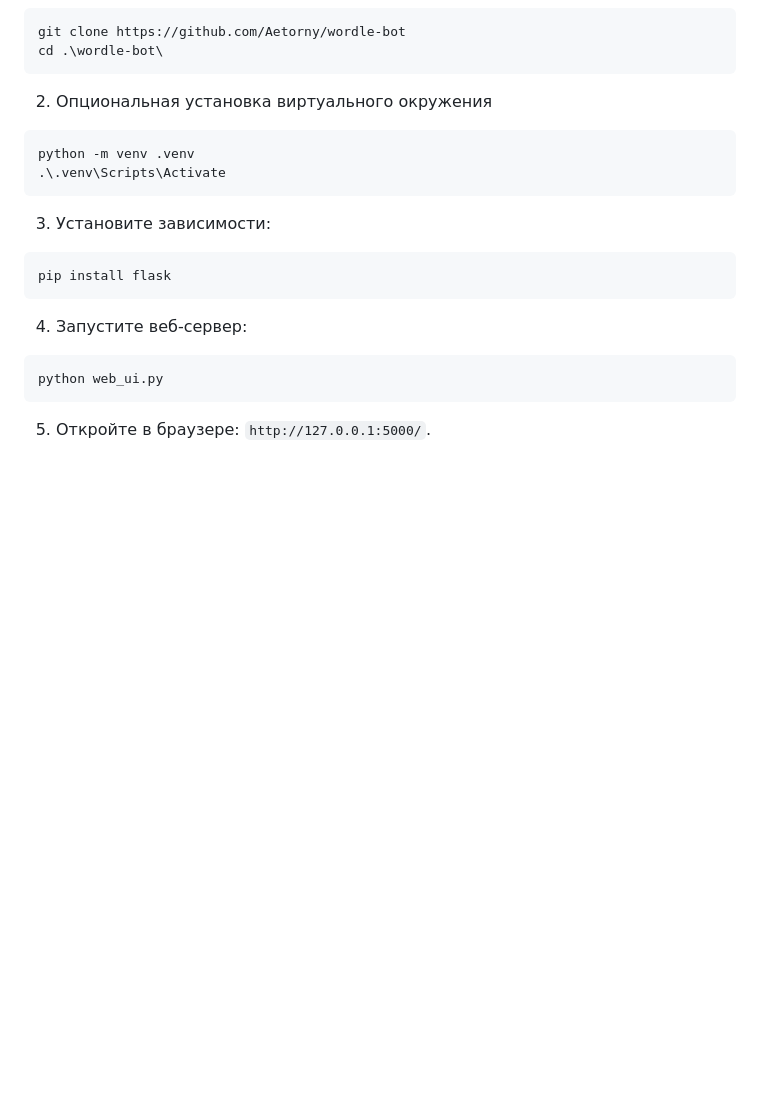
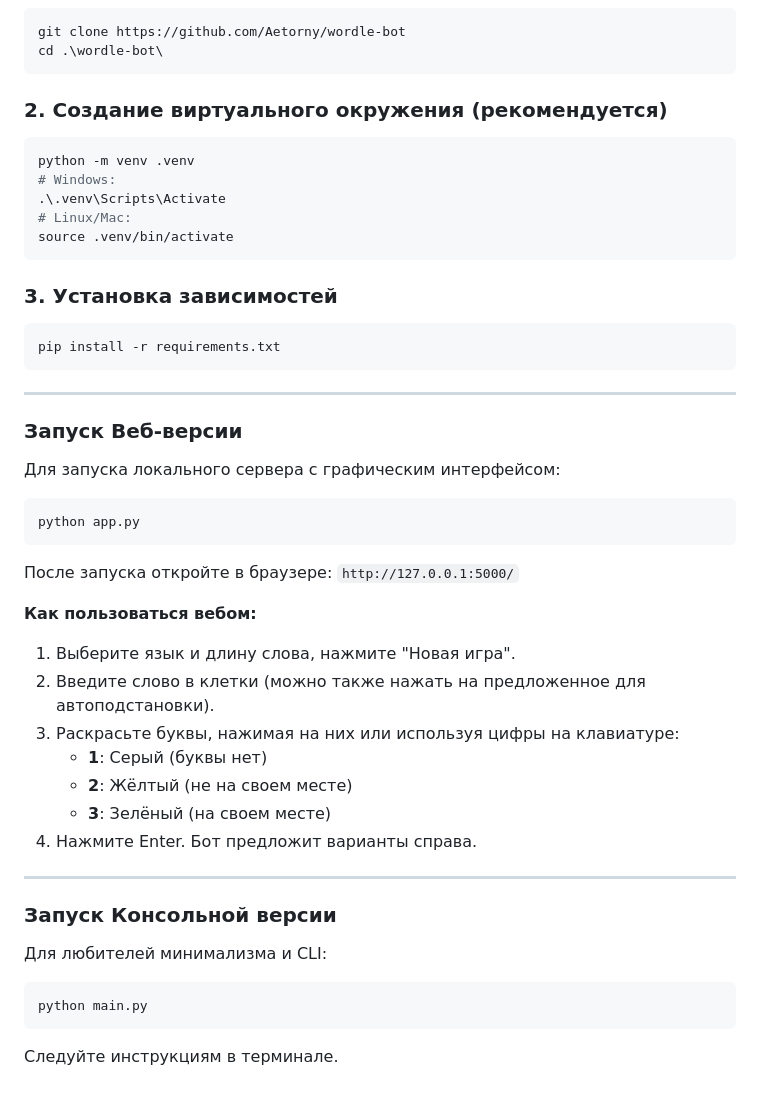
Before and after one commit to Aetorny/wordle-bot, a Markdown page: README.md, the part around the change printed below. GitHub-like rendering; blank space fills up the shorter version.

````diff
--- a/README.md
+++ b/README.md
@@ -34,23 +42,45 @@ git clone https://github.com/Aetorny/wordle-bot
 cd .\wordle-bot\
 ```
 
-2. Опциональная установка виртуального окружения
+### 2. Создание виртуального окружения (рекомендуется)
+```powershell
+python -m venv .venv
+# Windows:
+.\.venv\Scripts\Activate
+# Linux/Mac:
+source .venv/bin/activate
+```
+
+### 3. Установка зависимостей
+```powershell
+pip install -r requirements.txt
+```
+
+---
+
+### Запуск Веб-версии
+Для запуска локального сервера с графическим интерфейсом:
 
 ```powershell
-python -m venv .venv
-.\.venv\Scripts\Activate
+python app.py
 ```
+После запуска откройте в браузере: `http://127.0.0.1:5000/`
 
-3. Установите зависимости:
+**Как пользоваться вебом:**
+1. Выберите язык и длину слова, нажмите "Новая игра".
+2. Введите слово в клетки (можно также нажать на предложенное для автоподстановки).
+3. Раскрасьте буквы, нажимая на них или используя цифры на клавиатуре:
+   - **1**: Серый (буквы нет)
+   - **2**: Жёлтый (не на своем месте)
+   - **3**: Зелёный (на своем месте)
+4. Нажмите Enter. Бот предложит варианты справа.
+
+---
+
+### Запуск Консольной версии
+Для любителей минимализма и CLI:
 
 ```powershell
-pip install flask
+python main.py
 ```
-
-4. Запустите веб-сервер:
-
-```powershell
-python web_ui.py
-```
-
-5. Откройте в браузере: `http://127.0.0.1:5000/`.
+Следуйте инструкциям в терминале.
````
Also changed, not shown: other parts of README.md (+30 -22 lines), readme/web-ui.png, 12 other files.
